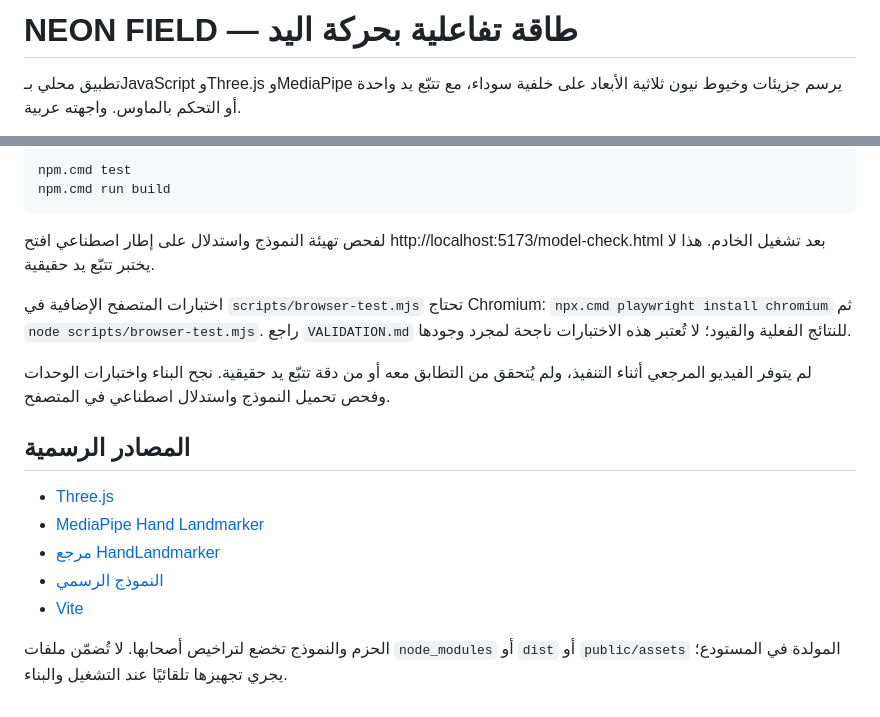
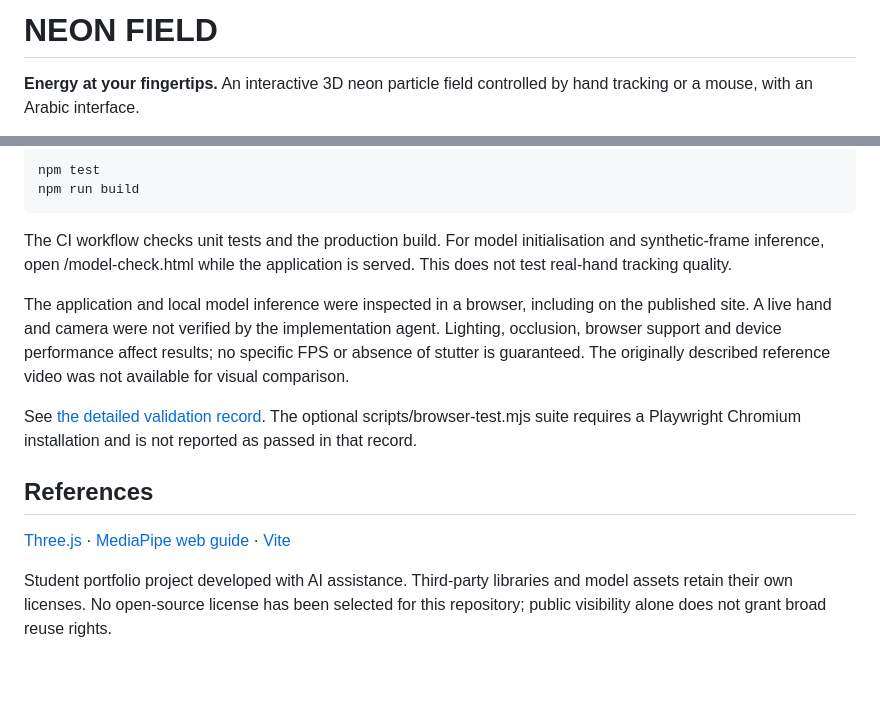
Before and after one commit to moamendahshann/neon-hand, a Markdown page: README.md, 2 parts joined by grey strips. GitHub-like rendering; blank space fills up the shorter version.

Commit message:
Improve project presentation, reproducibility and contributor documentation

````diff
--- a/README.md
+++ b/README.md
@@ -1,4 +1,4 @@
-# NEON FIELD — طاقة تفاعلية بحركة اليد
+# NEON FIELD
 
-تطبيق محلي بـJavaScript وThree.js وMediaPipe يرسم جزيئات وخيوط نيون ثلاثية الأبعاد على خلفية سوداء، مع تتبّع يد واحدة أو التحكم بالماوس. واجهته عربية.
+**Energy at your fingertips.** An interactive 3D neon particle field controlled by hand tracking or a mouse, with an Arabic interface.
 
@@ -34,21 +52,17 @@ npm.cmd run dev
 
-```powershell
-npm.cmd test
-npm.cmd run build
+```bash
+npm test
+npm run build
 ```
 
-لفحص تهيئة النموذج واستدلال على إطار اصطناعي افتح http://localhost:5173/model-check.html بعد تشغيل الخادم. هذا لا يختبر تتبّع يد حقيقية.
+The CI workflow checks unit tests and the production build. For model initialisation and synthetic-frame inference, open /model-check.html while the application is served. This does not test real-hand tracking quality.
 
-اختبارات المتصفح الإضافية في `scripts/browser-test.mjs` تحتاج Chromium: `npx.cmd playwright install chromium` ثم `node scripts/browser-test.mjs`. راجع `VALIDATION.md` للنتائج الفعلية والقيود؛ لا تُعتبر هذه الاختبارات ناجحة لمجرد وجودها.
+The application and local model inference were inspected in a browser, including on the published site. A live hand and camera were not verified by the implementation agent. Lighting, occlusion, browser support and device performance affect results; no specific FPS or absence of stutter is guaranteed. The originally described reference video was not available for visual comparison.
 
-لم يتوفر الفيديو المرجعي أثناء التنفيذ، ولم يُتحقق من التطابق معه أو من دقة تتبّع يد حقيقية. نجح البناء واختبارات الوحدات وفحص تحميل النموذج واستدلال اصطناعي في المتصفح.
+See [the detailed validation record](VALIDATION.md). The optional scripts/browser-test.mjs suite requires a Playwright Chromium installation and is not reported as passed in that record.
 
-## المصادر الرسمية
+## References
 
-- [Three.js](https://threejs.org/manual/pages/installation.html)
-- [MediaPipe Hand Landmarker](https://developers.google.com/edge/mediapipe/solutions/vision/hand_landmarker/web_js)
-- [مرجع HandLandmarker](https://developers.google.com/edge/api/mediapipe/js/tasks-vision.handlandmarker)
-- [النموذج الرسمي](https://storage.googleapis.com/mediapipe-models/hand_landmarker/hand_landmarker/float16/1/hand_landmarker.task)
-- [Vite](https://vite.dev/guide/)
+[Three.js](https://threejs.org/manual/pages/installation.html) · [MediaPipe web guide](https://developers.google.com/edge/mediapipe/solutions/vision/hand_landmarker/web_js) · [Vite](https://vite.dev/guide/)
 
-الحزم والنموذج تخضع لتراخيص أصحابها. لا تُضمّن ملفات `node_modules` أو `dist` أو `public/assets` المولدة في المستودع؛ يجري تجهيزها تلقائيًا عند التشغيل والبناء.
+Student portfolio project developed with AI assistance. Third-party libraries and model assets retain their own licenses. No open-source license has been selected for this repository; public visibility alone does not grant broad reuse rights.
````
Also changed, not shown: other parts of README.md (+36 -18 lines), CONTRIBUTING.md (added, +11 -0 lines), README.ar.md (added, +54 -0 lines), docs/preview.png (added), 1 other file.
